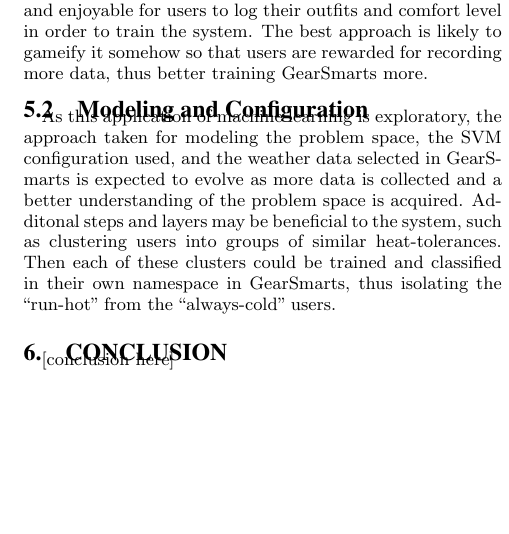
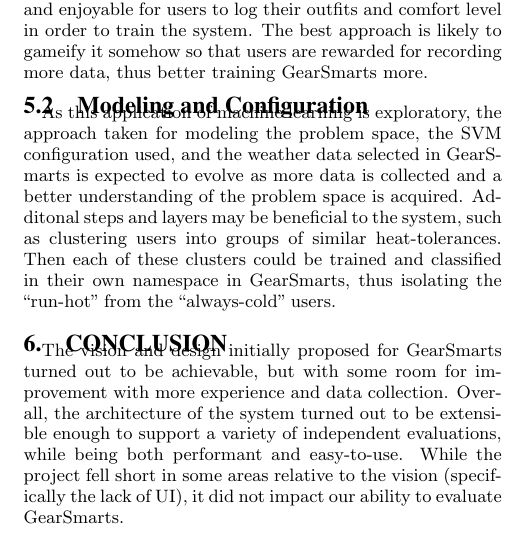
Before and after one commit to ross-nordstrom/cs5860-gear_smarts, a LaTeX paper (report/report.tex, which reads report/conclusion.tex): part of one column of page 5 of 10, cut so that both start at the same text, the shorter picture padded with empty space. Compiled offline with pdfLaTeX.

Commit message:
conclusion

```diff
--- a/report/conclusion.tex
+++ b/report/conclusion.tex
@@ -1,3 +1,6 @@
 \section{Conclusion}
 \label{section:conclusion}
-[conclusion here]
+The vision and design initially proposed for GearSmarts turned out to be achievable, but with some room for improvement
+with more experience and data collection. Overall, the architecture of the system turned out to be extensible enough to
+support a variety of independent evaluations, while being both performant and easy-to-use. While the project fell short
+in some areas relative to the vision (specifically the lack of UI), it did not impact our ability to evaluate GearSmarts.
```
Also changed, not shown: report/futurework.tex (line endings or trailing spaces).
